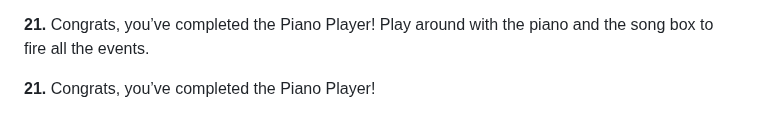
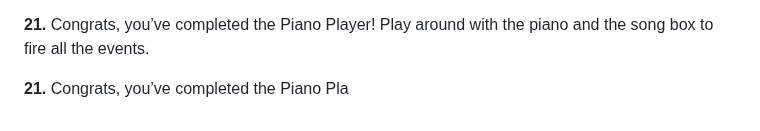
Before and after one commit to mohamuhsin/piano-keys, a Markdown page: README.md, the part around the change. Rendered like a GitHub page.

```diff
--- a/README.md
+++ b/README.md
@@ -121,4 +121,4 @@ Add a statement to the event handler function for nextThree that changes the dis
 
 **21.** Congrats, you’ve completed the Piano Player! Play around with the piano and the song box to fire all the events.
 
-**21.** Congrats, you’ve completed the Piano Player!
+**21.** Congrats, you’ve completed the Piano Pla
```
